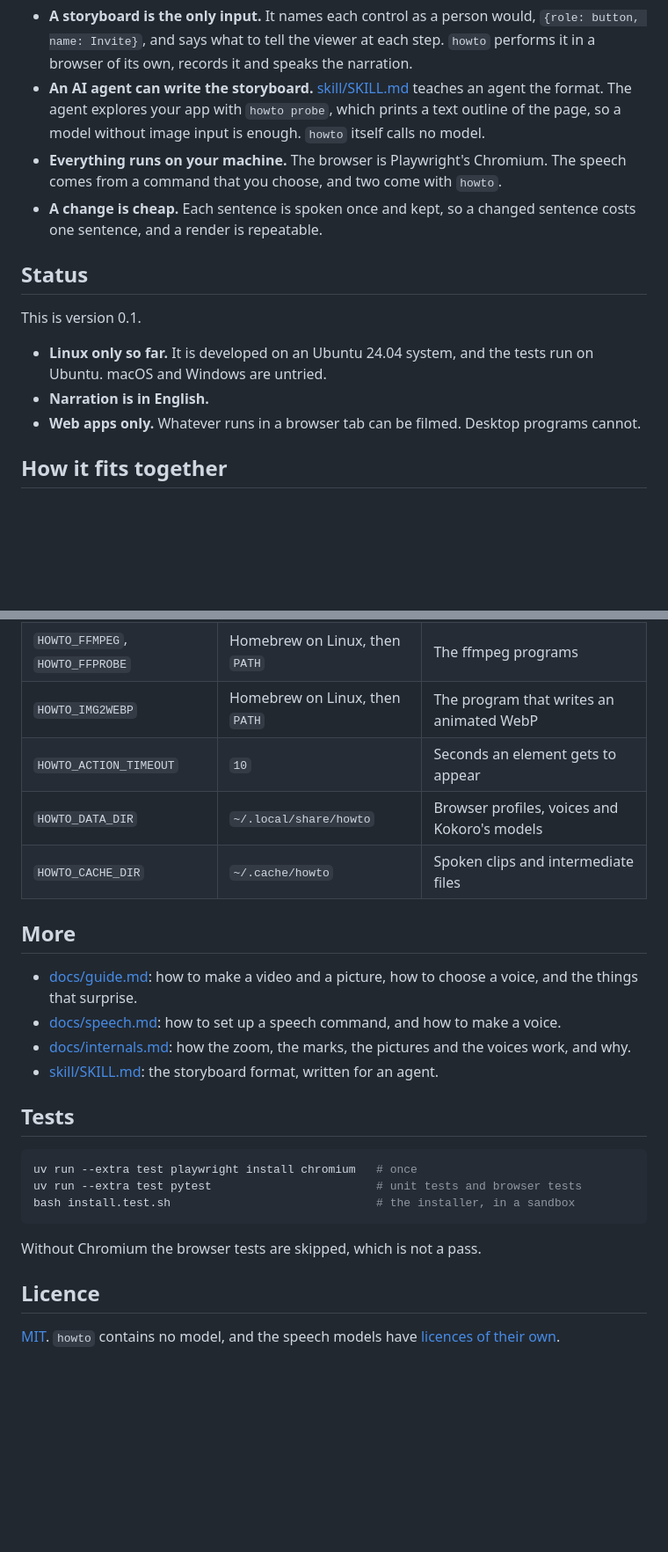
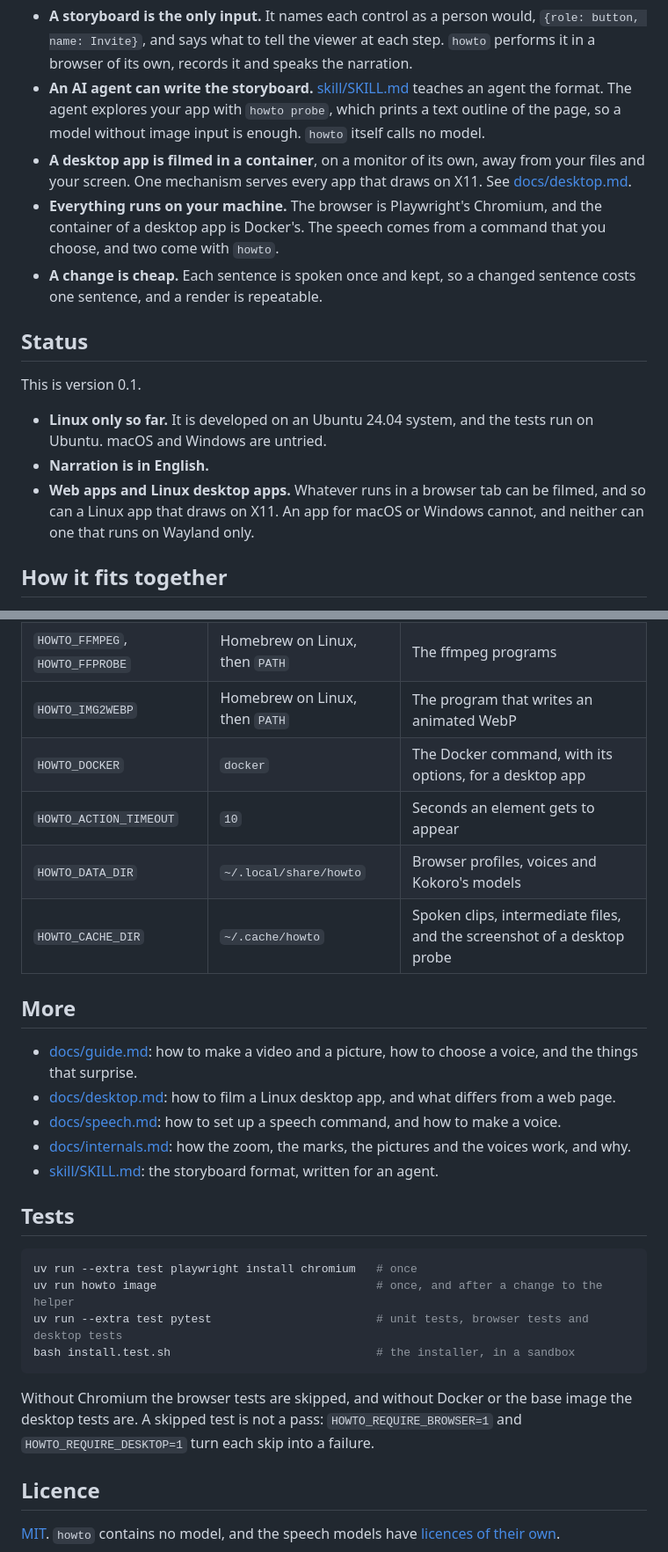
Before and after one commit to Ferroman/howto, a Markdown page: README.md, 2 parts joined by grey strips. Shown at 88% size. GitHub-like rendering; blank space fills up the shorter version.

````diff
--- a/README.md
+++ b/README.md
@@ -10,7 +10,8 @@
 
 - **A storyboard is the only input.** It names each control as a person would, `{role: button, name: Invite}`, and says what to tell the viewer at each step. `howto` performs it in a browser of its own, records it and speaks the narration.
 - **An AI agent can write the storyboard.** [skill/SKILL.md](skill/SKILL.md) teaches an agent the format. The agent explores your app with `howto probe`, which prints a text outline of the page, so a model without image input is enough. `howto` itself calls no model.
-- **Everything runs on your machine.** The browser is Playwright's Chromium. The speech comes from a command that you choose, and two come with `howto`.
+- **A desktop app is filmed in a container**, on a monitor of its own, away from your files and your screen. One mechanism serves every app that draws on X11. See [docs/desktop.md](docs/desktop.md).
+- **Everything runs on your machine.** The browser is Playwright's Chromium, and the container of a desktop app is Docker's. The speech comes from a command that you choose, and two come with `howto`.
 - **A change is cheap.** Each sentence is spoken once and kept, so a changed sentence costs one sentence, and a render is repeatable.
 
 ## Status
@@ -19,7 +20,7 @@ This is version 0.1.
 
 - **Linux only so far.** It is developed on an Ubuntu 24.04 system, and the tests run on Ubuntu. macOS and Windows are untried.
 - **Narration is in English.**
-- **Web apps only.** Whatever runs in a browser tab can be filmed. Desktop programs cannot.
+- **Web apps and Linux desktop apps.** Whatever runs in a browser tab can be filmed, and so can a Linux app that draws on X11. An app for macOS or Windows cannot, and neither can one that runs on Wayland only.
 
 ## How it fits together
 
@@ -198,13 +237,15 @@ The exit codes:
 | `HOWTO_TTS` | `tts` | The speech command, with its options |
 | `HOWTO_FFMPEG`, `HOWTO_FFPROBE` | Homebrew on Linux, then `PATH` | The ffmpeg programs |
 | `HOWTO_IMG2WEBP` | Homebrew on Linux, then `PATH` | The program that writes an animated WebP |
+| `HOWTO_DOCKER` | `docker` | The Docker command, with its options, for a desktop app |
 | `HOWTO_ACTION_TIMEOUT` | `10` | Seconds an element gets to appear |
 | `HOWTO_DATA_DIR` | `~/.local/share/howto` | Browser profiles, voices and Kokoro's models |
-| `HOWTO_CACHE_DIR` | `~/.cache/howto` | Spoken clips and intermediate files |
+| `HOWTO_CACHE_DIR` | `~/.cache/howto` | Spoken clips, intermediate files, and the screenshot of a desktop probe |
 
 ## More
 
 - [docs/guide.md](docs/guide.md): how to make a video and a picture, how to choose a voice, and the things that surprise.
+- [docs/desktop.md](docs/desktop.md): how to film a Linux desktop app, and what differs from a web page.
 - [docs/speech.md](docs/speech.md): how to set up a speech command, and how to make a voice.
 - [docs/internals.md](docs/internals.md): how the zoom, the marks, the pictures and the voices work, and why.
 - [skill/SKILL.md](skill/SKILL.md): the storyboard format, written for an agent.
@@ -213,11 +254,12 @@ The exit codes:
 
 ```bash
 uv run --extra test playwright install chromium   # once
-uv run --extra test pytest                        # unit tests and browser tests
+uv run howto image                                # once, and after a change to the helper
+uv run --extra test pytest                        # unit tests, browser tests and desktop tests
 bash install.test.sh                              # the installer, in a sandbox
 ```
 
-Without Chromium the browser tests are skipped, which is not a pass.
+Without Chromium the browser tests are skipped, and without Docker or the base image the desktop tests are. A skipped test is not a pass: `HOWTO_REQUIRE_BROWSER=1` and `HOWTO_REQUIRE_DESKTOP=1` turn each skip into a failure.
 
 ## Licence
 
````
Also changed, not shown: other parts of README.md (+43 -5 lines).
